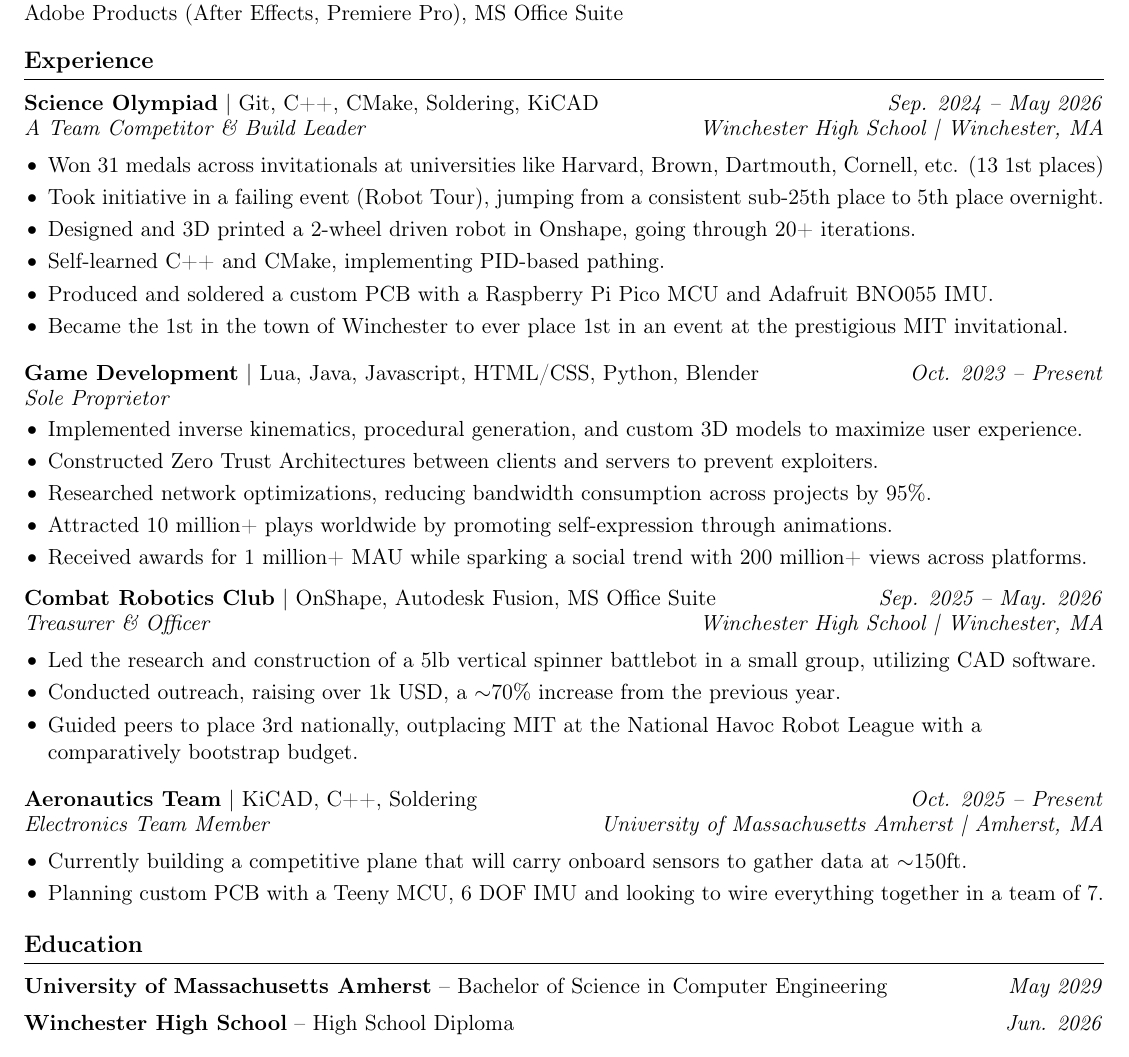
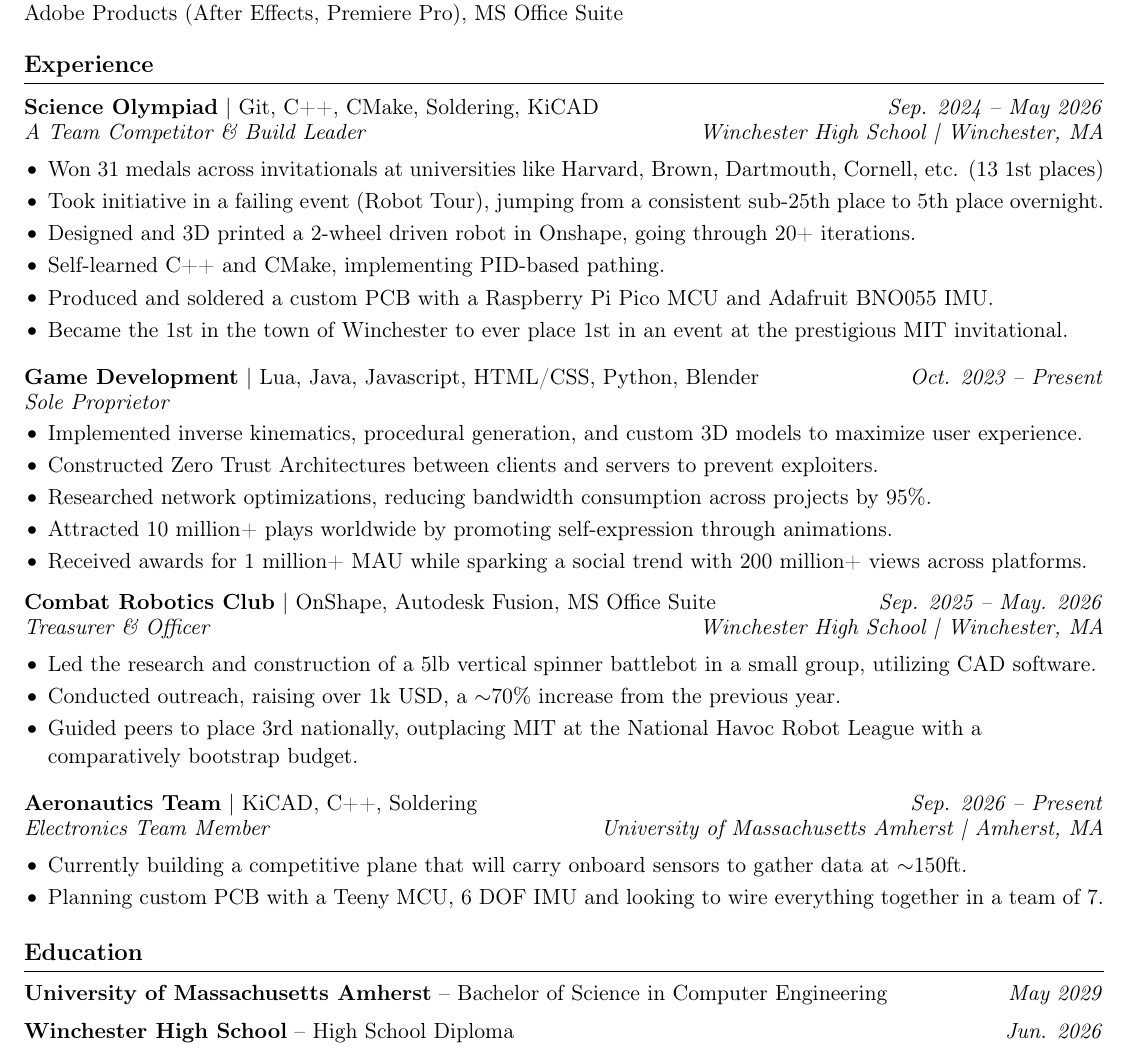
Before and after one commit to toyJig/Resume, a LaTeX CV (Resume.tex): part of the page, cut so that both start at the same text. Compiled offline with pdfLaTeX.

Commit message:
Update Resume.tex with spacing and date changes
Adjusted spacing and updated dates in the resume.

```diff
--- a/Resume.tex
+++ b/Resume.tex
@@ -45,7 +45,7 @@ right=0.5in]{geometry}              % specify right page margin
 \textbf{Programming Languages:} C, C++, Lua, Java, Javascript, HTML/CSS, Python, Bash   \\
 \textbf{Tools:} Programming Tools (Git, VSCode, Arduino IDE, Vim), 3D Modeling Software (OnShape, Blender); Adobe Products (After Effects, Premiere Pro), MS Office Suite
 
-\vspace{-6.5pt}
+\vspace{-4.5pt}
 
 
 
@@ -87,7 +87,7 @@ right=0.5in]{geometry}              % specify right page margin
   \item Guided peers to place 3rd nationally, outplacing MIT at the National Havoc Robot League with a comparatively bootstrap budget.
 \end{itemize}
 
-\textbf{Aeronautics Team} | KiCAD, C++, Soldering\hfill \textit{Oct. 2025 – Present}\\
+\textbf{Aeronautics Team} | KiCAD, C++, Soldering\hfill \textit{Sep. 2026 – Present}\\
 \vspace{-1pt}
 \textit{Electronics Team Member}    \hfill \textit{University of Massachusetts Amherst | Amherst, MA}\\
 \vspace{-5pt}
@@ -109,7 +109,7 @@ right=0.5in]{geometry}              % specify right page margin
 
 % education section
 
-\vspace{-14.5pt}
+\vspace{-12.5pt}
 \section*{Education}
 \vspace{3pt}
 \textbf{University of Massachusetts Amherst} -- Bachelor of Science in Computer Engineering\hfill \textit{May 2029} \\
```
